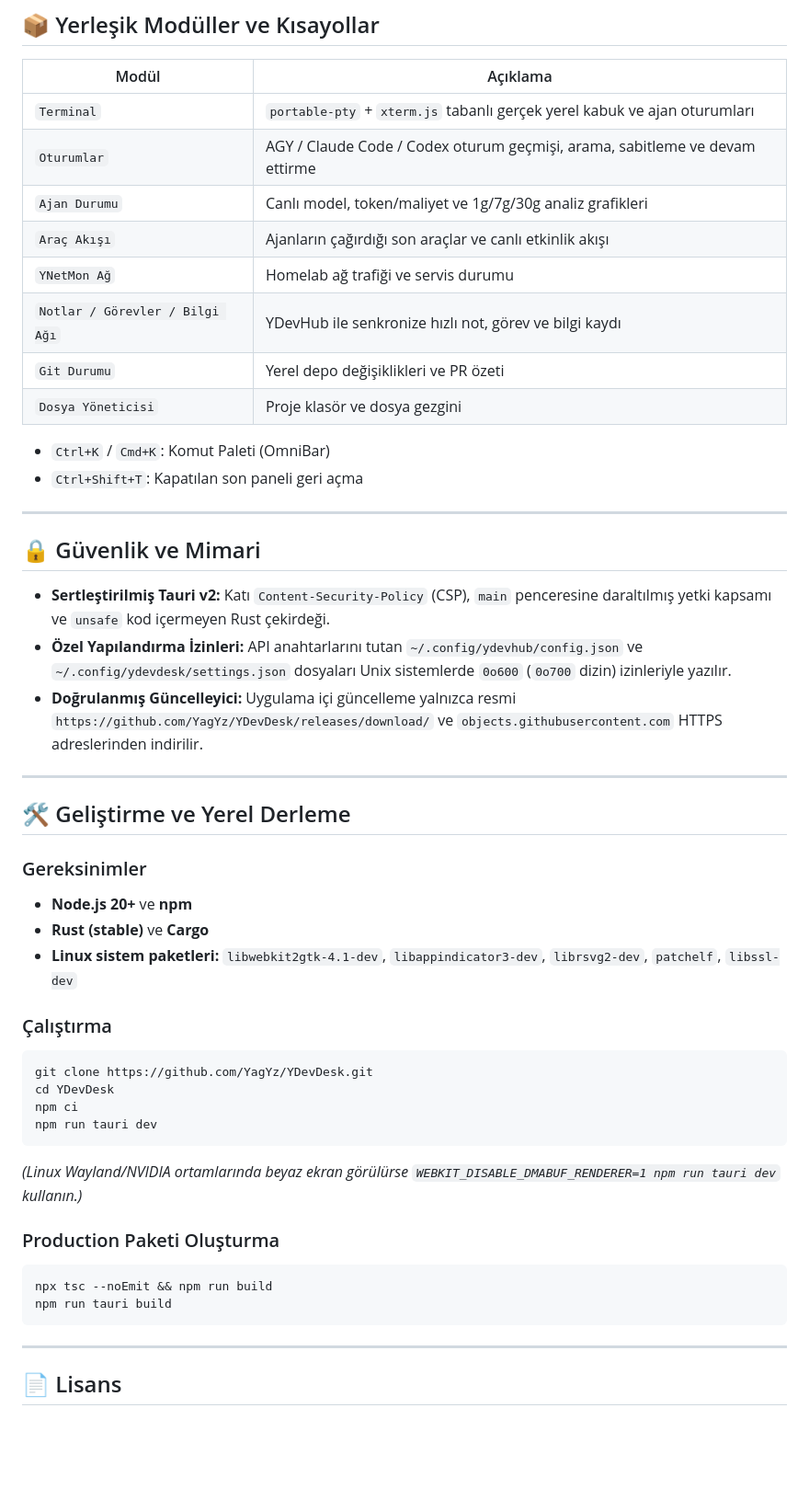
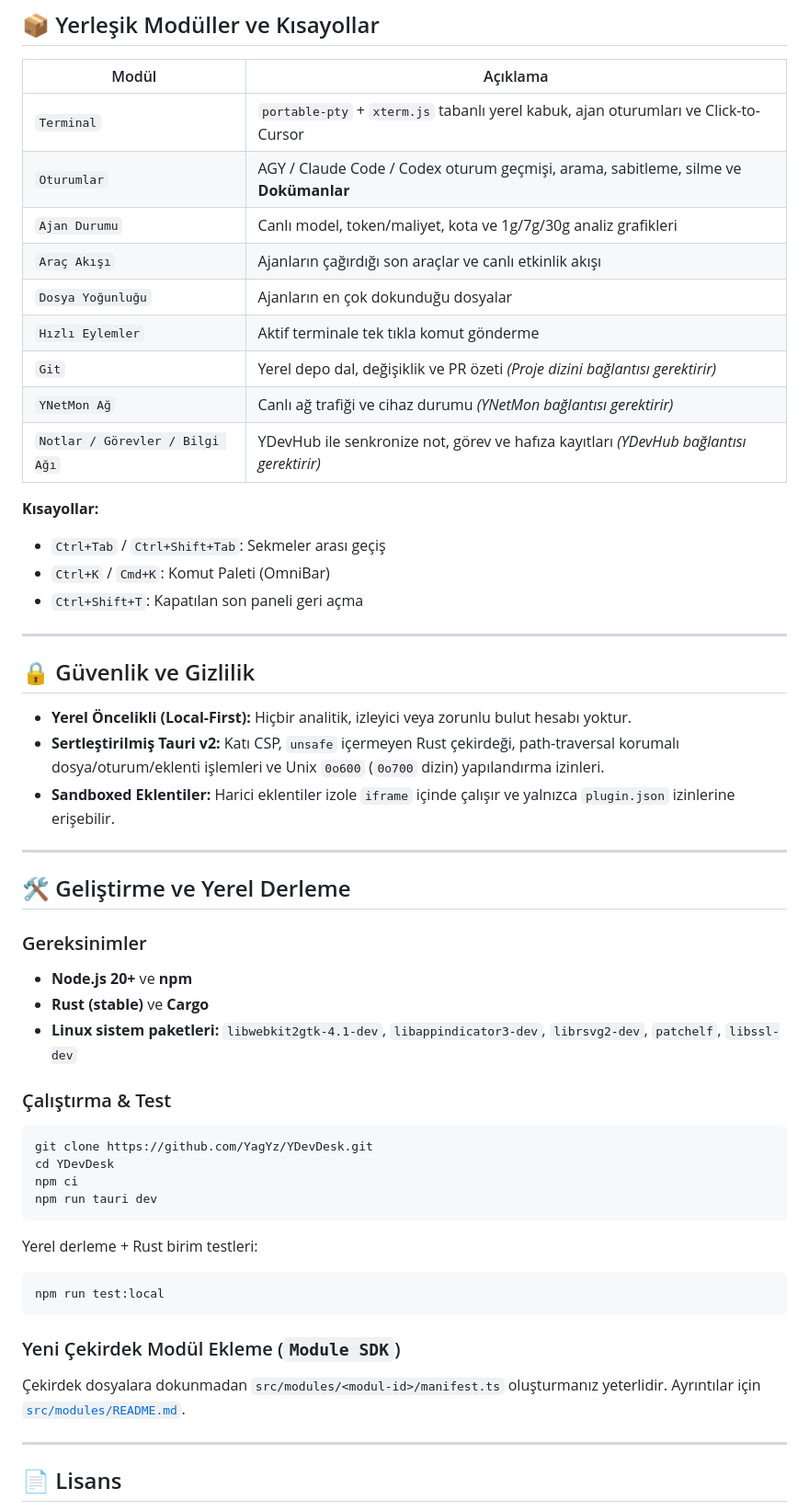
Before and after one commit to YagYz/YDevDesk, a Markdown page: README.md, the part around one of its changes. Shown at 92% size. GitHub-like rendering; blank space fills up the shorter version.

````diff
--- a/README.md
+++ b/README.md
@@ -67,25 +76,28 @@ curl -fsSL https://raw.githubusercontent.com/YagYz/YDevDesk/main/install.sh | ba
 
 | Modül | Açıklama |
 |---|---|
-| `Terminal` | `portable-pty` + `xterm.js` tabanlı gerçek yerel kabuk ve ajan oturumları |
-| `Oturumlar` | AGY / Claude Code / Codex oturum geçmişi, arama, sabitleme ve devam ettirme |
-| `Ajan Durumu` | Canlı model, token/maliyet ve 1g/7g/30g analiz grafikleri |
+| `Terminal` | `portable-pty` + `xterm.js` tabanlı yerel kabuk, ajan oturumları ve Click-to-Cursor |
+| `Oturumlar` | AGY / Claude Code / Codex oturum geçmişi, arama, sabitleme, silme ve **Dokümanlar** |
+| `Ajan Durumu` | Canlı model, token/maliyet, kota ve 1g/7g/30g analiz grafikleri |
 | `Araç Akışı` | Ajanların çağırdığı son araçlar ve canlı etkinlik akışı |
-| `YNetMon Ağ` | Homelab ağ trafiği ve servis durumu |
-| `Notlar / Görevler / Bilgi Ağı` | YDevHub ile senkronize hızlı not, görev ve bilgi kaydı |
-| `Git Durumu` | Yerel depo değişiklikleri ve PR özeti |
-| `Dosya Yöneticisi` | Proje klasör ve dosya gezgini |
+| `Dosya Yoğunluğu` | Ajanların en çok dokunduğu dosyalar |
+| `Hızlı Eylemler` | Aktif terminale tek tıkla komut gönderme |
+| `Git` | Yerel depo dal, değişiklik ve PR özeti *(Proje dizini bağlantısı gerektirir)* |
+| `YNetMon Ağ` | Canlı ağ trafiği ve cihaz durumu *(YNetMon bağlantısı gerektirir)* |
+| `Notlar / Görevler / Bilgi Ağı` | YDevHub ile senkronize not, görev ve hafıza kayıtları *(YDevHub bağlantısı gerektirir)* |
 
+**Kısayollar:**
+- `Ctrl+Tab` / `Ctrl+Shift+Tab`: Sekmeler arası geçiş
 - `Ctrl+K` / `Cmd+K`: Komut Paleti (OmniBar)
 - `Ctrl+Shift+T`: Kapatılan son paneli geri açma
 
 ---
 
-## 🔒 Güvenlik ve Mimari
+## 🔒 Güvenlik ve Gizlilik
 
-- **Sertleştirilmiş Tauri v2:** Katı `Content-Security-Policy` (CSP), `main` penceresine daraltılmış yetki kapsamı ve `unsafe` kod içermeyen Rust çekirdeği.
-- **Özel Yapılandırma İzinleri:** API anahtarlarını tutan `~/.config/ydevhub/config.json` ve `~/.config/ydevdesk/settings.json` dosyaları Unix sistemlerde `0o600` (`0o700` dizin) izinleriyle yazılır.
-- **Doğrulanmış Güncelleyici:** Uygulama içi güncelleme yalnızca resmi `https://github.com/YagYz/YDevDesk/releases/download/` ve `objects.githubusercontent.com` HTTPS adreslerinden indirilir.
+- **Yerel Öncelikli (Local-First):** Hiçbir analitik, izleyici veya zorunlu bulut hesabı yoktur.
+- **Sertleştirilmiş Tauri v2:** Katı CSP, `unsafe` içermeyen Rust çekirdeği, path-traversal korumalı dosya/oturum/eklenti işlemleri ve Unix `0o600` (`0o700` dizin) yapılandırma izinleri.
+- **Sandboxed Eklentiler:** Harici eklentiler izole `iframe` içinde çalışır ve yalnızca `plugin.json` izinlerine erişebilir.
 
 ---
 
@@ -96,7 +108,7 @@ curl -fsSL https://raw.githubusercontent.com/YagYz/YDevDesk/main/install.sh | ba
 - **Rust (stable)** ve **Cargo**
 - **Linux sistem paketleri:** `libwebkit2gtk-4.1-dev`, `libappindicator3-dev`, `librsvg2-dev`, `patchelf`, `libssl-dev`
 
-### Çalıştırma
+### Çalıştırma & Test
 
 ```bash
 git clone https://github.com/YagYz/YDevDesk.git
@@ -105,14 +117,15 @@ npm ci
 npm run tauri dev
 ```
 
-*(Linux Wayland/NVIDIA ortamlarında beyaz ekran görülürse `WEBKIT_DISABLE_DMABUF_RENDERER=1 npm run tauri dev` kullanın.)*
-
-### Production Paketi Oluşturma
+Yerel derleme + Rust birim testleri:
 
 ```bash
-npx tsc --noEmit && npm run build
-npm run tauri build
+npm run test:local
 ```
+
+### Yeni Çekirdek Modül Ekleme (`Module SDK`)
+
+Çekirdek dosyalara dokunmadan `src/modules/<modul-id>/manifest.ts` oluşturmanız yeterlidir. Ayrıntılar için [`src/modules/README.md`](src/modules/README.md).
 
 ---
 
````
Also changed, not shown: other parts of README.md (+29 -20 lines), docs/screenshots/markdown-plugins.png (added), docs/screenshots/settings-themes.png (added), docs/screenshots/workspace-v12.png (added), docs/site/logo.png (added), 6 other files.
